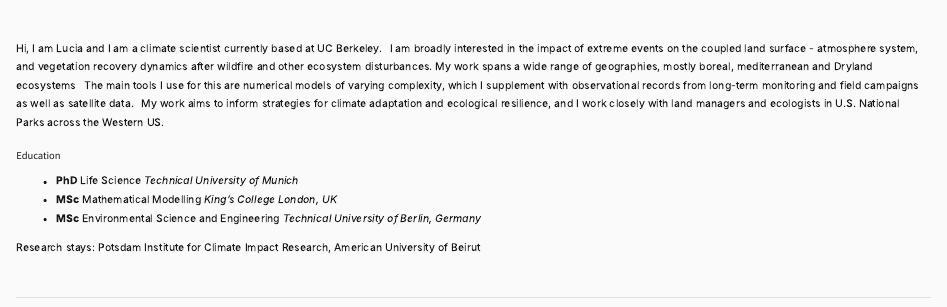
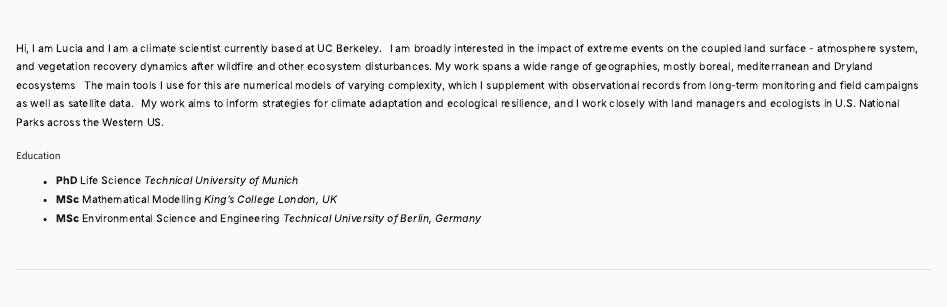
Before and after one commit to lucialayr/lucialayr.github.io, a Quarto document (index.qmd): the page in a window 1100 px wide, from its top. Rendered offline with R 4.5, knitr and Pandoc in place of Quarto, with nearby package versions.

Commit message:
redid scicom

```diff
--- a/index.qmd
+++ b/index.qmd
@@ -29,6 +29,3 @@ My work aims to inform strategies for climate adaptation and ecological resilien
 - **PhD** Life Science *Technical University of Munich*
 - **MSc** Mathematical Modelling *King's College London, UK*
 - **MSc** Environmental Science and Engineering *Technical University of Berlin, Germany*
-
-
-Research stays: Potsdam Institute for Climate Impact Research, American University of Beirut
```
